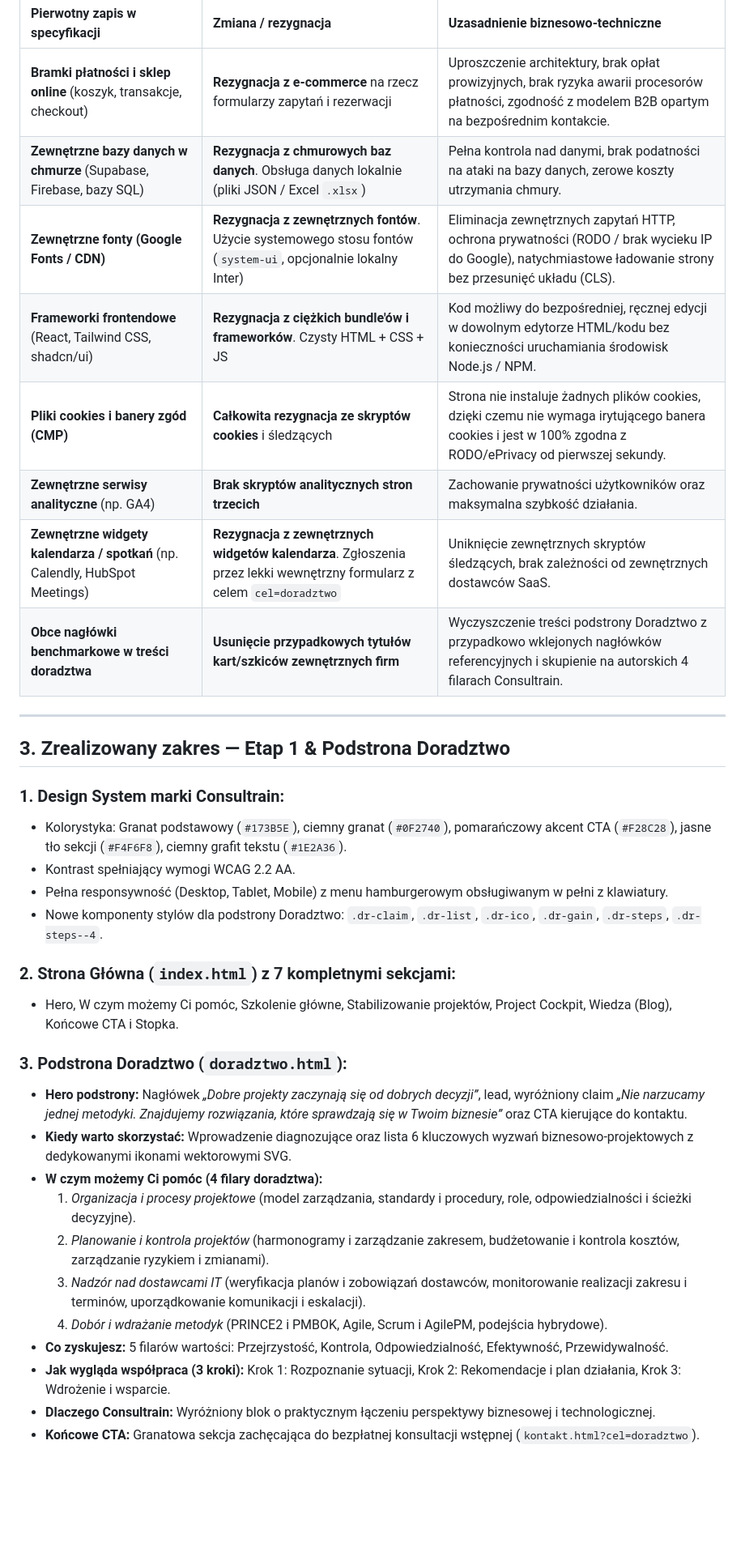
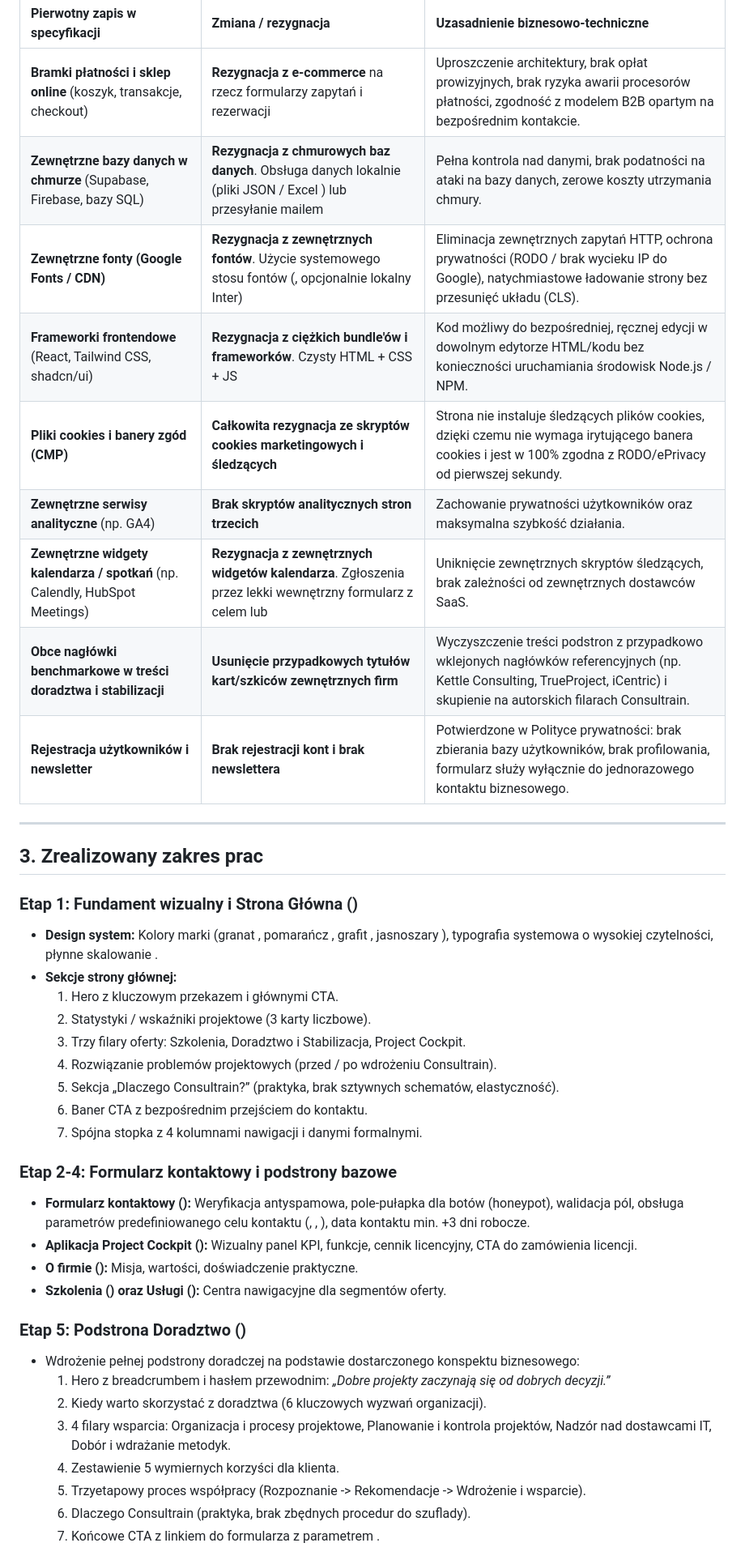
Before and after one commit to piotermaruda-cloud/stronaWWW, a Markdown page: SPECYFIKACJA.md, the part around one of its changes. Shown at 81% size. GitHub-like rendering; blank space fills up the shorter version.

```diff
--- a/SPECYFIKACJA.md
+++ b/SPECYFIKACJA.md
@@ -25,37 +25,43 @@ Zgodnie z dyspozycją inwestora, w celu zachowania maksymalnej niezależności,
 | Pierwotny zapis w specyfikacji | Zmiana / rezygnacja | Uzasadnienie biznesowo-techniczne |
 | :--- | :--- | :--- |
 | **Bramki płatności i sklep online** (koszyk, transakcje, checkout) | **Rezygnacja z e-commerce** na rzecz formularzy zapytań i rezerwacji | Uproszczenie architektury, brak opłat prowizyjnych, brak ryzyka awarii procesorów płatności, zgodność z modelem B2B opartym na bezpośrednim kontakcie. |
-| **Zewnętrzne bazy danych w chmurze** (Supabase, Firebase, bazy SQL) | **Rezygnacja z chmurowych baz danych**. Obsługa danych lokalnie (pliki JSON / Excel `.xlsx`) | Pełna kontrola nad danymi, brak podatności na ataki na bazy danych, zerowe koszty utrzymania chmury. |
-| **Zewnętrzne fonty (Google Fonts / CDN)** | **Rezygnacja z zewnętrznych fontów**. Użycie systemowego stosu fontów (`system-ui`, opcjonalnie lokalny Inter) | Eliminacja zewnętrznych zapytań HTTP, ochrona prywatności (RODO / brak wycieku IP do Google), natychmiastowe ładowanie strony bez przesunięć układu (CLS). |
+| **Zewnętrzne bazy danych w chmurze** (Supabase, Firebase, bazy SQL) | **Rezygnacja z chmurowych baz danych**. Obsługa danych lokalnie (pliki JSON / Excel ) lub przesyłanie mailem | Pełna kontrola nad danymi, brak podatności na ataki na bazy danych, zerowe koszty utrzymania chmury. |
+| **Zewnętrzne fonty (Google Fonts / CDN)** | **Rezygnacja z zewnętrznych fontów**. Użycie systemowego stosu fontów (, opcjonalnie lokalny Inter) | Eliminacja zewnętrznych zapytań HTTP, ochrona prywatności (RODO / brak wycieku IP do Google), natychmiastowe ładowanie strony bez przesunięć układu (CLS). |
 | **Frameworki frontendowe** (React, Tailwind CSS, shadcn/ui) | **Rezygnacja z ciężkich bundle'ów i frameworków**. Czysty HTML + CSS + JS | Kod możliwy do bezpośredniej, ręcznej edycji w dowolnym edytorze HTML/kodu bez konieczności uruchamiania środowisk Node.js / NPM. |
-| **Pliki cookies i banery zgód (CMP)** | **Całkowita rezygnacja ze skryptów cookies** i śledzących | Strona nie instaluje żadnych plików cookies, dzięki czemu nie wymaga irytującego banera cookies i jest w 100% zgodna z RODO/ePrivacy od pierwszej sekundy. |
+| **Pliki cookies i banery zgód (CMP)** | **Całkowita rezygnacja ze skryptów cookies marketingowych i śledzących** | Strona nie instaluje śledzących plików cookies, dzięki czemu nie wymaga irytującego banera cookies i jest w 100% zgodna z RODO/ePrivacy od pierwszej sekundy. |
 | **Zewnętrzne serwisy analityczne** (np. GA4) | **Brak skryptów analitycznych stron trzecich** | Zachowanie prywatności użytkowników oraz maksymalna szybkość działania. |
-| **Zewnętrzne widgety kalendarza / spotkań** (np. Calendly, HubSpot Meetings) | **Rezygnacja z zewnętrznych widgetów kalendarza**. Zgłoszenia przez lekki wewnętrzny formularz z celem `cel=doradztwo` | Uniknięcie zewnętrznych skryptów śledzących, brak zależności od zewnętrznych dostawców SaaS. |
-| **Obce nagłówki benchmarkowe w treści doradztwa** | **Usunięcie przypadkowych tytułów kart/szkiców zewnętrznych firm** | Wyczyszczenie treści podstrony Doradztwo z przypadkowo wklejonych nagłówków referencyjnych i skupienie na autorskich 4 filarach Consultrain. |
+| **Zewnętrzne widgety kalendarza / spotkań** (np. Calendly, HubSpot Meetings) | **Rezygnacja z zewnętrznych widgetów kalendarza**. Zgłoszenia przez lekki wewnętrzny formularz z celem  lub  | Uniknięcie zewnętrznych skryptów śledzących, brak zależności od zewnętrznych dostawców SaaS. |
+| **Obce nagłówki benchmarkowe w treści doradztwa i stabilizacji** | **Usunięcie przypadkowych tytułów kart/szkiców zewnętrznych firm** | Wyczyszczenie treści podstron z przypadkowo wklejonych nagłówków referencyjnych (np. Kettle Consulting, TrueProject, iCentric) i skupienie na autorskich filarach Consultrain. |
+| **Rejestracja użytkowników i newsletter** | **Brak rejestracji kont i brak newslettera** | Potwierdzone w Polityce prywatności: brak zbierania bazy użytkowników, brak profilowania, formularz służy wyłącznie do jednorazowego kontaktu biznesowego. |
 
 ---
 
-## 3. Zrealizowany zakres — Etap 1 & Podstrona Doradztwo
+## 3. Zrealizowany zakres prac
 
-### 1. Design System marki Consultrain:
-* Kolorystyka: Granat podstawowy (`#173B5E`), ciemny granat (`#0F2740`), pomarańczowy akcent CTA (`#F28C28`), jasne tło sekcji (`#F4F6F8`), ciemny grafit tekstu (`#1E2A36`).
-* Kontrast spełniający wymogi WCAG 2.2 AA.
-* Pełna responsywność (Desktop, Tablet, Mobile) z menu hamburgerowym obsługiwanym w pełni z klawiatury.
-* Nowe komponenty stylów dla podstrony Doradztwo: `.dr-claim`, `.dr-list`, `.dr-ico`, `.dr-gain`, `.dr-steps`, `.dr-steps--4`.
+### Etap 1: Fundament wizualny i Strona Główna ()
+* **Design system:** Kolory marki (granat , pomarańcz , grafit , jasnoszary ), typografia systemowa o wysokiej czytelności, płynne skalowanie .
+* **Sekcje strony głównej:**
+  1. Hero z kluczowym przekazem i głównymi CTA.
+  2. Statystyki / wskaźniki projektowe (3 karty liczbowe).
+  3. Trzy filary oferty: Szkolenia, Doradztwo i Stabilizacja, Project Cockpit.
+  4. Rozwiązanie problemów projektowych (przed / po wdrożeniu Consultrain).
+  5. Sekcja „Dlaczego Consultrain?” (praktyka, brak sztywnych schematów, elastyczność).
+  6. Baner CTA z bezpośrednim przejściem do kontaktu.
+  7. Spójna stopka z 4 kolumnami nawigacji i danymi formalnymi.
 
-### 2. Strona Główna (`index.html`) z 7 kompletnymi sekcjami:
-* Hero, W czym możemy Ci pomóc, Szkolenie główne, Stabilizowanie projektów, Project Cockpit, Wiedza (Blog), Końcowe CTA i Stopka.
+### Etap 2-4: Formularz kontaktowy i podstrony bazowe
+* **Formularz kontaktowy ():** Weryfikacja antyspamowa, pole-pułapka dla botów (honeypot), walidacja pól, obsługa parametrów predefiniowanego celu kontaktu (, , ), data kontaktu min. +3 dni robocze.
+* **Aplikacja Project Cockpit ():** Wizualny panel KPI, funkcje, cennik licencyjny, CTA do zamówienia licencji.
+* **O firmie ():** Misja, wartości, doświadczenie praktyczne.
+* **Szkolenia () oraz Usługi ():** Centra nawigacyjne dla segmentów oferty.
 
-### 3. Podstrona Doradztwo (`doradztwo.html`):
-* **Hero podstrony:** Nagłówek *„Dobre projekty zaczynają się od dobrych decyzji”*, lead, wyróżniony claim *„Nie narzucamy jednej metodyki. Znajdujemy rozwiązania, które sprawdzają się w Twoim biznesie”* oraz CTA kierujące do kontaktu.
-* **Kiedy warto skorzystać:** Wprowadzenie diagnozujące oraz lista 6 kluczowych wyzwań biznesowo-projektowych z dedykowanymi ikonami wektorowymi SVG.
-* **W czym możemy Ci pomóc (4 filary doradztwa):**
-  1. *Organizacja i procesy projektowe* (model zarządzania, standardy i procedury, role, odpowiedzialności i ścieżki decyzyjne).
-  2. *Planowanie i kontrola projektów* (harmonogramy i zarządzanie zakresem, budżetowanie i kontrola kosztów, zarządzanie ryzykiem i zmianami).
-  3. *Nadzór nad dostawcami IT* (weryfikacja planów i zobowiązań dostawców, monitorowanie realizacji zakresu i terminów, uporządkowanie komunikacji i eskalacji).
-  4. *Dobór i wdrażanie metodyk* (PRINCE2 i PMBOK, Agile, Scrum i AgilePM, podejścia hybrydowe).
-* **Co zyskujesz:** 5 filarów wartości: Przejrzystość, Kontrola, Odpowiedzialność, Efektywność, Przewidywalność.
-* **Jak wygląda współpraca (3 kroki):** Krok 1: Rozpoznanie sytuacji, Krok 2: Rekomendacje i plan działania, Krok 3: Wdrożenie i wsparcie.
-* **Dlaczego Consultrain:** Wyróżniony blok o praktycznym łączeniu perspektywy biznesowej i technologicznej.
-* **Końcowe CTA:** Granatowa sekcja zachęcająca do bezpłatnej konsultacji wstępnej (`kontakt.html?cel=doradztwo`).
+### Etap 5: Podstrona Doradztwo ()
+* Wdrożenie pełnej podstrony doradczej na podstawie dostarczonego konspektu biznesowego:
+  1. Hero z breadcrumbem i hasłem przewodnim: *„Dobre projekty zaczynają się od dobrych decyzji.”*
+  2. Kiedy warto skorzystać z doradztwa (6 kluczowych wyzwań organizacji).
+  3. 4 filary wsparcia: Organizacja i procesy projektowe, Planowanie i kontrola projektów, Nadzór nad dostawcami IT, Dobór i wdrażanie metodyk.
+  4. Zestawienie 5 wymiernych korzyści dla klienta.
+  5. Trzyetapowy proces współpracy (Rozpoznanie -> Rekomendacje -> Wdrożenie i wsparcie).
+  6. Dlaczego Consultrain (praktyka, brak zbędnych procedur do szuflady).
+  7. Końcowe CTA z linkiem do formularza z parametrem .
 
```
Also changed, not shown: other parts of SPECYFIKACJA.md (+35 -33 lines).
